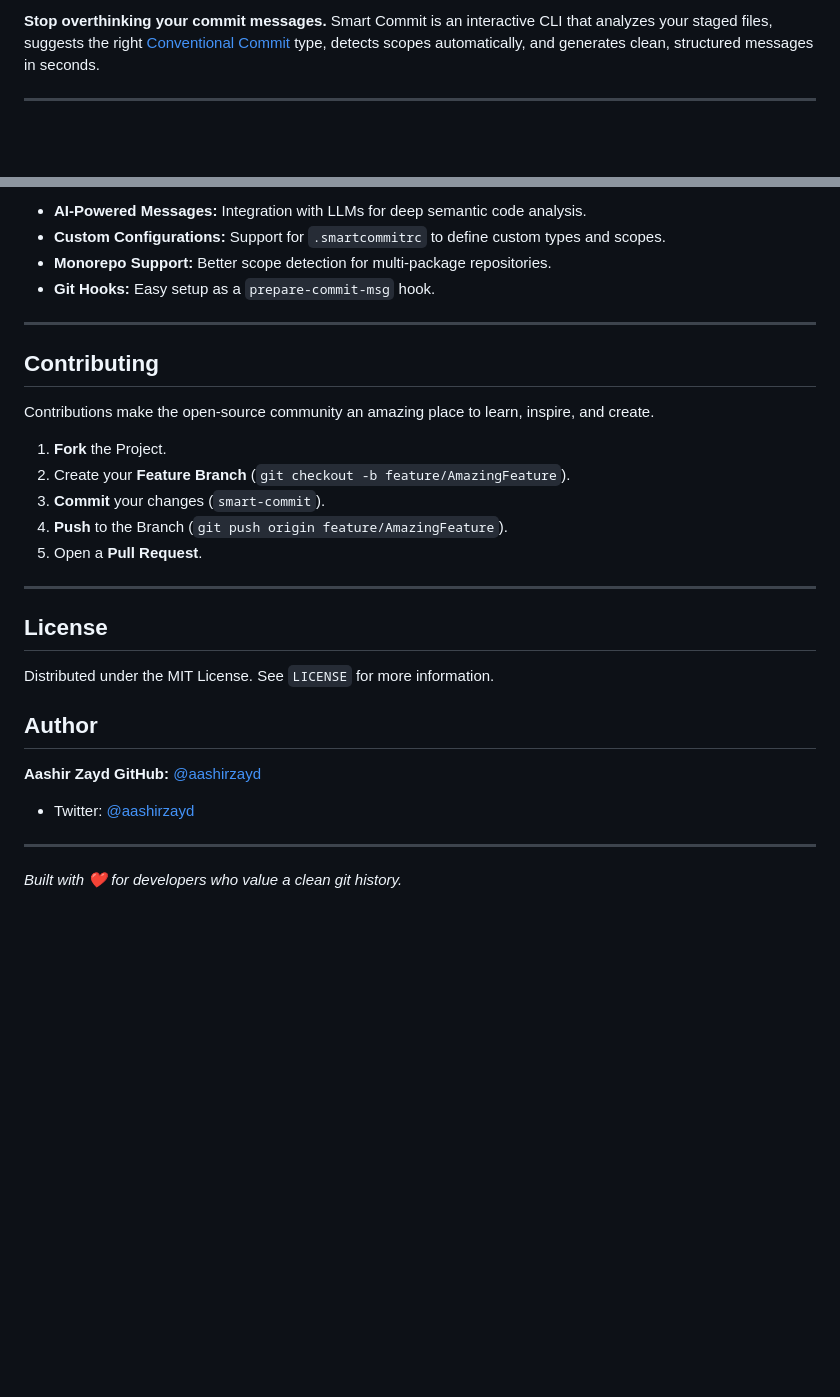
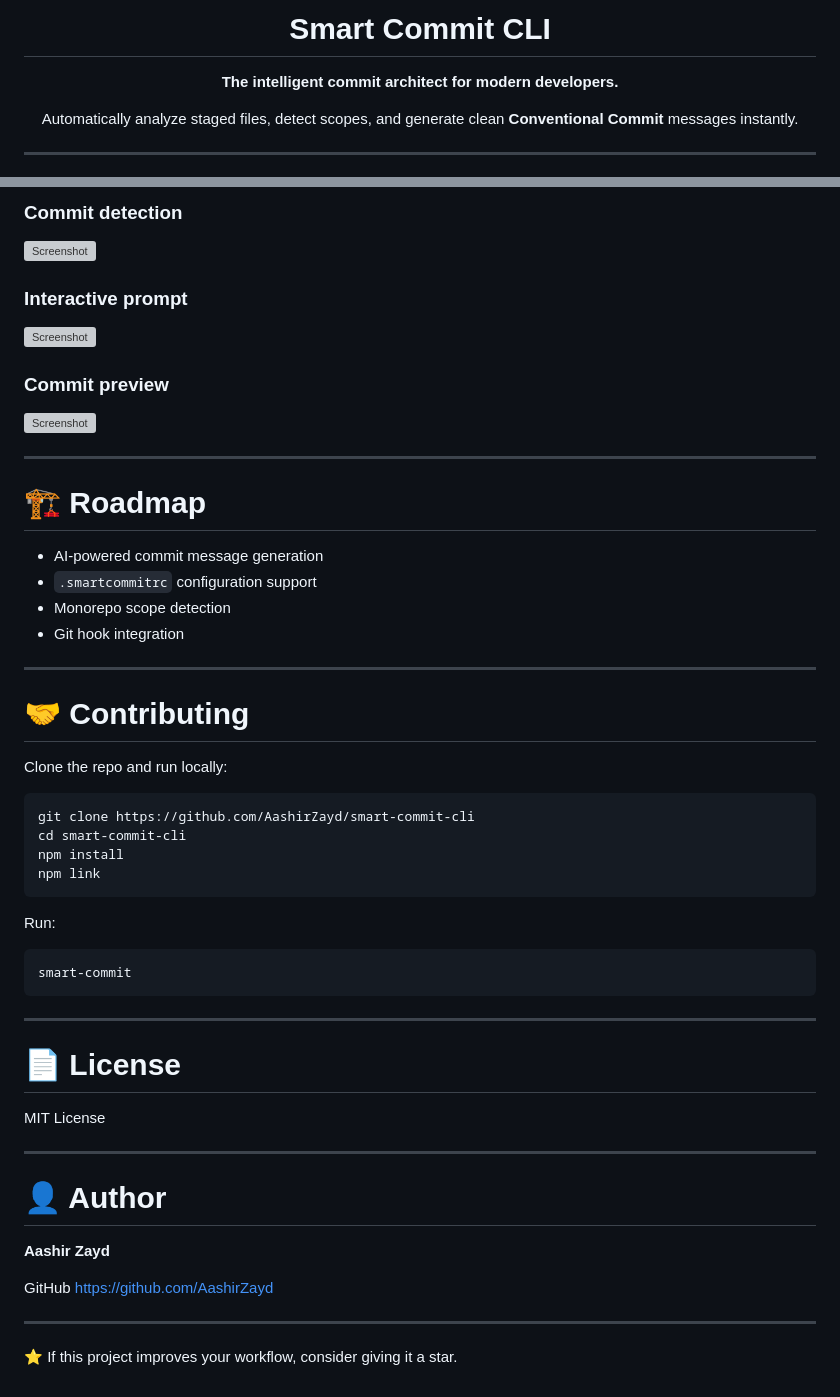
Before and after one commit to AashirZayd/smart-commit, a Markdown page: README.md, 2 parts joined by grey strips. Drawn GitHub-style; blank space fills up the shorter version; grey boxes are pictures that could not be loaded.

Commit message:
Revise README for clarity and improved structure
Updated README to enhance project description, features, installation instructions, and usage examples.

````diff
--- a/README.md
+++ b/README.md
@@ -7,5 +12,15 @@
 
-**Stop overthinking your commit messages.** Smart Commit is an interactive CLI that analyzes your staged files, suggests the right [Conventional Commit](https://www.conventionalcommits.org/) type, detects scopes automatically, and generates clean, structured messages in seconds.
+
+
+</pre>
+
+# Smart Commit CLI
+
+**The intelligent commit architect for modern developers.**
+
+Automatically analyze staged files, detect scopes, and generate clean **Conventional Commit** messages instantly.
+
+</div>
 
 ---
 
@@ -101,33 +125,59 @@ smart-commit
 
-*  **AI-Powered Messages:** Integration with LLMs for deep semantic code analysis.
-*  **Custom Configurations:** Support for `.smartcommitrc` to define custom types and scopes.
-*  **Monorepo Support:** Better scope detection for multi-package repositories.
-*  **Git Hooks:** Easy setup as a `prepare-commit-msg` hook.
+### Commit detection
+
+![Screenshot](./assets/screenshot1.png)
+
+### Interactive prompt
+
+![Screenshot](./assets/screenshot2.png)
+
+### Commit preview
+
+![Screenshot](./assets/screenshot3.png)
 
 ---
 
-##  Contributing
+# 🏗 Roadmap
 
-Contributions make the open-source community an amazing place to learn, inspire, and create.
-
-1. **Fork** the Project.
-2. Create your **Feature Branch** (`git checkout -b feature/AmazingFeature`).
-3. **Commit** your changes (`smart-commit`).
-4. **Push** to the Branch (`git push origin feature/AmazingFeature`).
-5. Open a **Pull Request**.
+* AI-powered commit message generation
+* `.smartcommitrc` configuration support
+* Monorepo scope detection
+* Git hook integration
 
 ---
 
-##  License
+# 🤝 Contributing
 
-Distributed under the MIT License. See `LICENSE` for more information.
+Clone the repo and run locally:
 
-##  Author
+```bash
+git clone https://github.com/AashirZayd/smart-commit-cli
+cd smart-commit-cli
+npm install
+npm link
+```
 
-**Aashir Zayd**  **GitHub:** [@aashirzayd](https://www.google.com/search?q=https://github.com/aashirzayd)
+Run:
 
-* Twitter: [@aashirzayd](https://www.google.com/search?q=https://twitter.com/aashirzayd)
+```bash
+smart-commit
+```
 
 ---
 
-*Built with ❤️ for developers who value a clean git history.*
+# 📄 License
+
+MIT License
+
+---
+
+# 👤 Author
+
+**Aashir Zayd**
+
+GitHub
+https://github.com/AashirZayd
+
+---
+
+⭐ If this project improves your workflow, consider giving it a star.
````
Also changed, not shown: other parts of README.md (+83 -69 lines).
